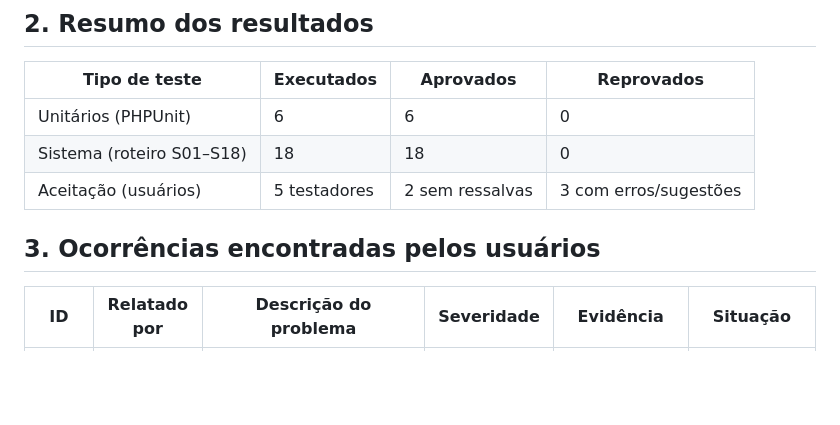
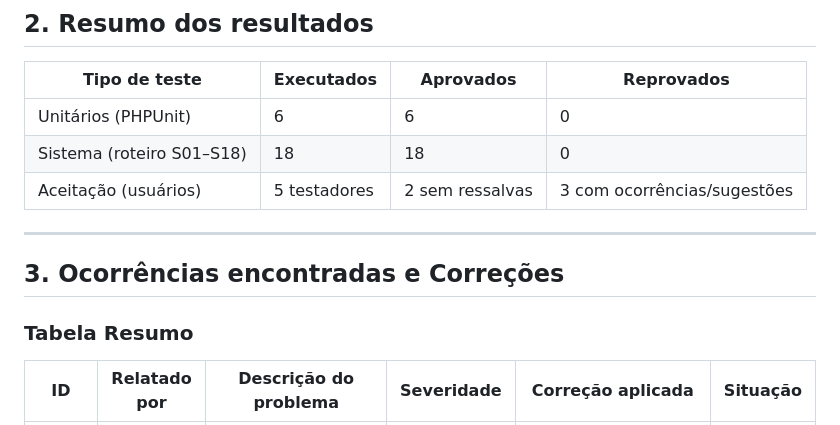
Before and after one commit to nicollasmb/cupcakes-gourmet, a Markdown page: docs/3-testes/laudo-de-qualidade.md, the part around one of its changes. Rendered like a GitHub page; blank space fills up the shorter version.

```diff
--- a/docs/3-testes/laudo-de-qualidade.md
+++ b/docs/3-testes/laudo-de-qualidade.md
@@ -17,9 +17,13 @@ Relatório elaborado após a realização dos ciclos de testes (unitários, sist
 |---|---|---|---|
 | Unitários (PHPUnit) | 6 | 6 | 0 |
 | Sistema (roteiro S01–S18) | 18 | 18 | 0 |
-| Aceitação (usuários) | 5 testadores | 2 sem ressalvas | 3 com erros/sugestões |
+| Aceitação (usuários) | 5 testadores | 2 sem ressalvas | 3 com ocorrências/sugestões |
 
-## 3. Ocorrências encontradas pelos usuários
+---
 
-| ID | Relatado por | Descrição do problema | Severidade | Evidência | Situação |
+## 3. Ocorrências encontradas e Correções
+
+### Tabela Resumo
+
+| ID | Relatado por | Descrição do problema | Severidade | Correção aplicada | Situação |
 |---|---|---|---|---|---|
```
Also changed, not shown: other parts of docs/3-testes/laudo-de-qualidade.md (+50 -6 lines), docs/3-testes/evidencias/bug01_1_valor_carrinho.png (added), docs/3-testes/evidencias/bug01_2_valor_troco.png (added), docs/3-testes/evidencias/bug01_3_pedido_sucesso.png (added), docs/3-testes/evidencias/bug02_1_pedido_cancelado.png (added), docs/3-testes/evidencias/bug02_2_status_alterado.png (added).
